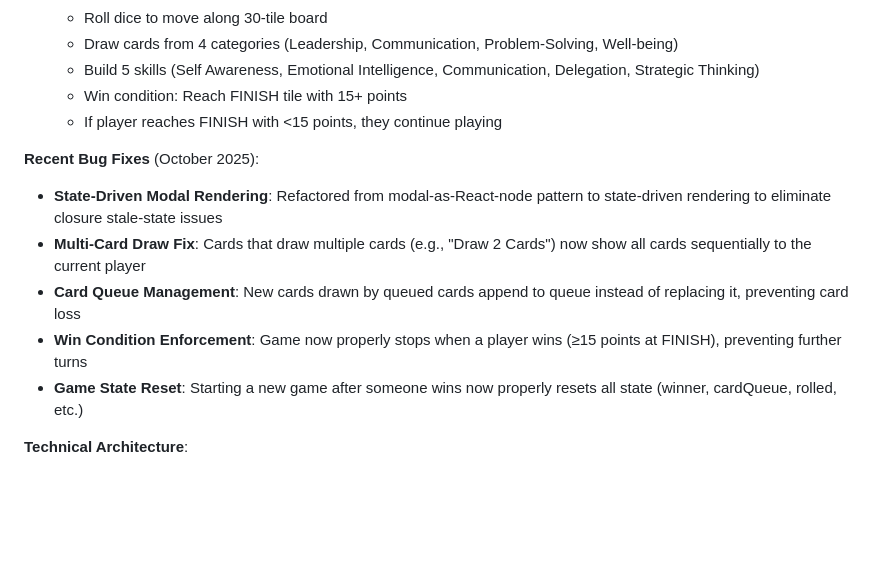
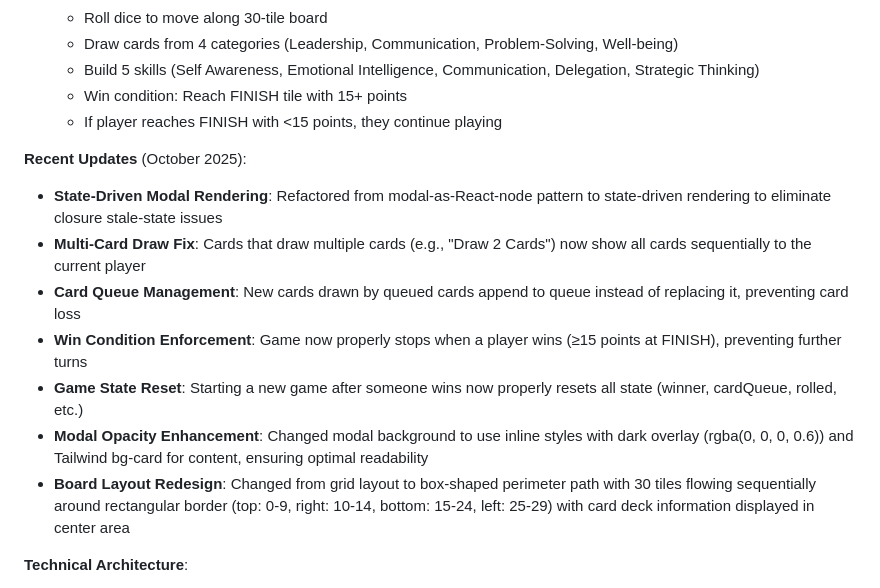
Before and after one commit to psmithccld/Essayons_Change_Website, a Markdown page: replit.md, the part around the change. Rendered like a GitHub page; blank space fills up the shorter version.

Commit message:
Update game to fix bugs and improve user experience
Refactor modal rendering, card drawing, and game state management; redesign board layout and enhance modal opacity.

Replit-Commit-Author: Agent
Replit-Commit-Session-Id: d639cdad-8f26-4e9b-ab40-e5b4cd5d3827
Replit-Commit-Checkpoint-Type: full_checkpoint
Replit-Commit-Screenshot-Url: https://storage.googleapis.com/screenshot-production-us-central1/6db6c2bb-0ea9-4a4d-8463-a115f063a042/d639cdad-8f26-4e9b-ab40-e5b4cd5d3827/VJfIl8d

```diff
--- a/replit.md
+++ b/replit.md
@@ -179,12 +179,14 @@ npm --workspace server run start  # Production server
   - Win condition: Reach FINISH tile with 15+ points
   - If player reaches FINISH with <15 points, they continue playing
 
-**Recent Bug Fixes** (October 2025):
+**Recent Updates** (October 2025):
 - **State-Driven Modal Rendering**: Refactored from modal-as-React-node pattern to state-driven rendering to eliminate closure stale-state issues
 - **Multi-Card Draw Fix**: Cards that draw multiple cards (e.g., "Draw 2 Cards") now show all cards sequentially to the current player
 - **Card Queue Management**: New cards drawn by queued cards append to queue instead of replacing it, preventing card loss
 - **Win Condition Enforcement**: Game now properly stops when a player wins (≥15 points at FINISH), preventing further turns
 - **Game State Reset**: Starting a new game after someone wins now properly resets all state (winner, cardQueue, rolled, etc.)
+- **Modal Opacity Enhancement**: Changed modal background to use inline styles with dark overlay (rgba(0, 0, 0, 0.6)) and Tailwind bg-card for content, ensuring optimal readability
+- **Board Layout Redesign**: Changed from grid layout to box-shaped perimeter path with 30 tiles flowing sequentially around rectangular border (top: 0-9, right: 10-14, bottom: 15-24, left: 25-29) with card deck information displayed in center area
 
 **Technical Architecture**:
 - **State Management**: useState for game state, useEffect for AI auto-play and card queue processing
```
